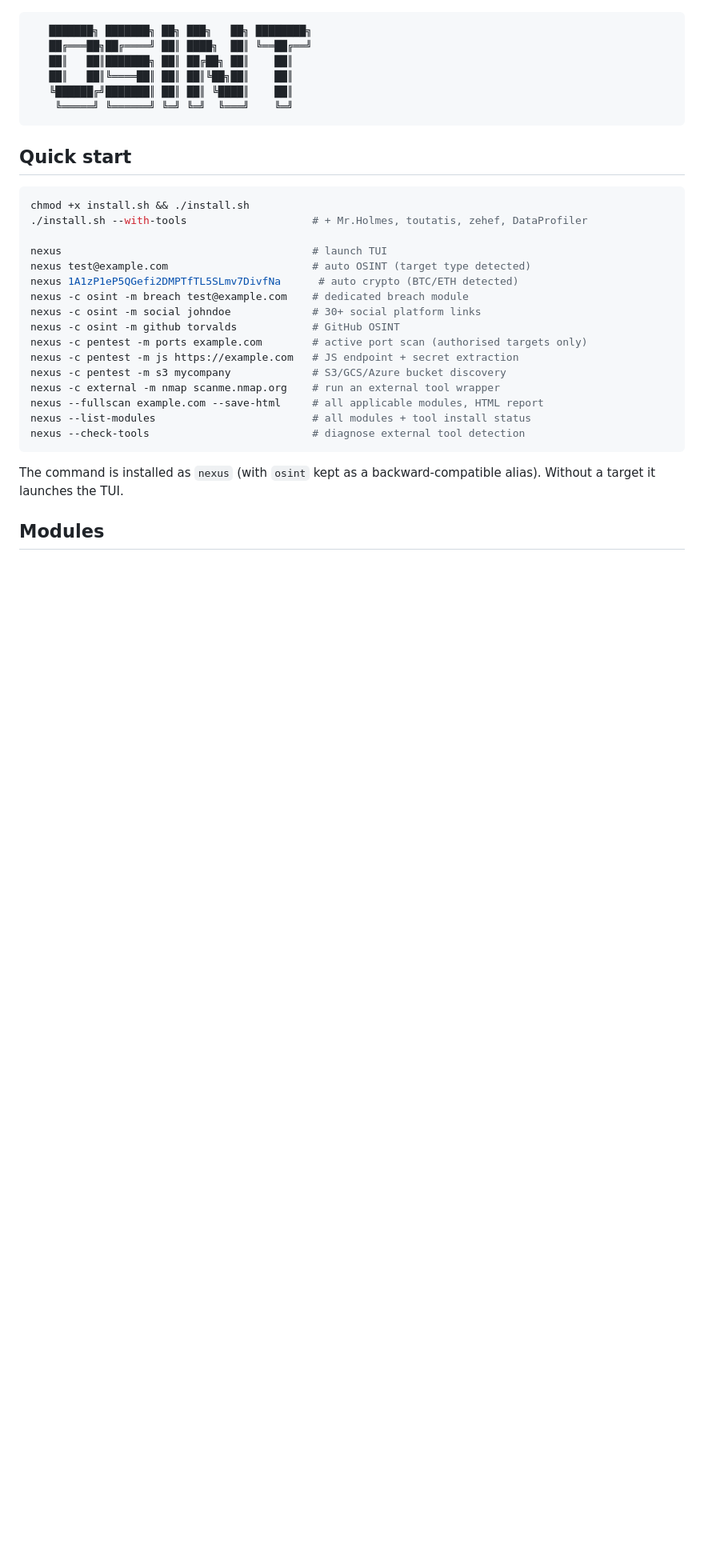
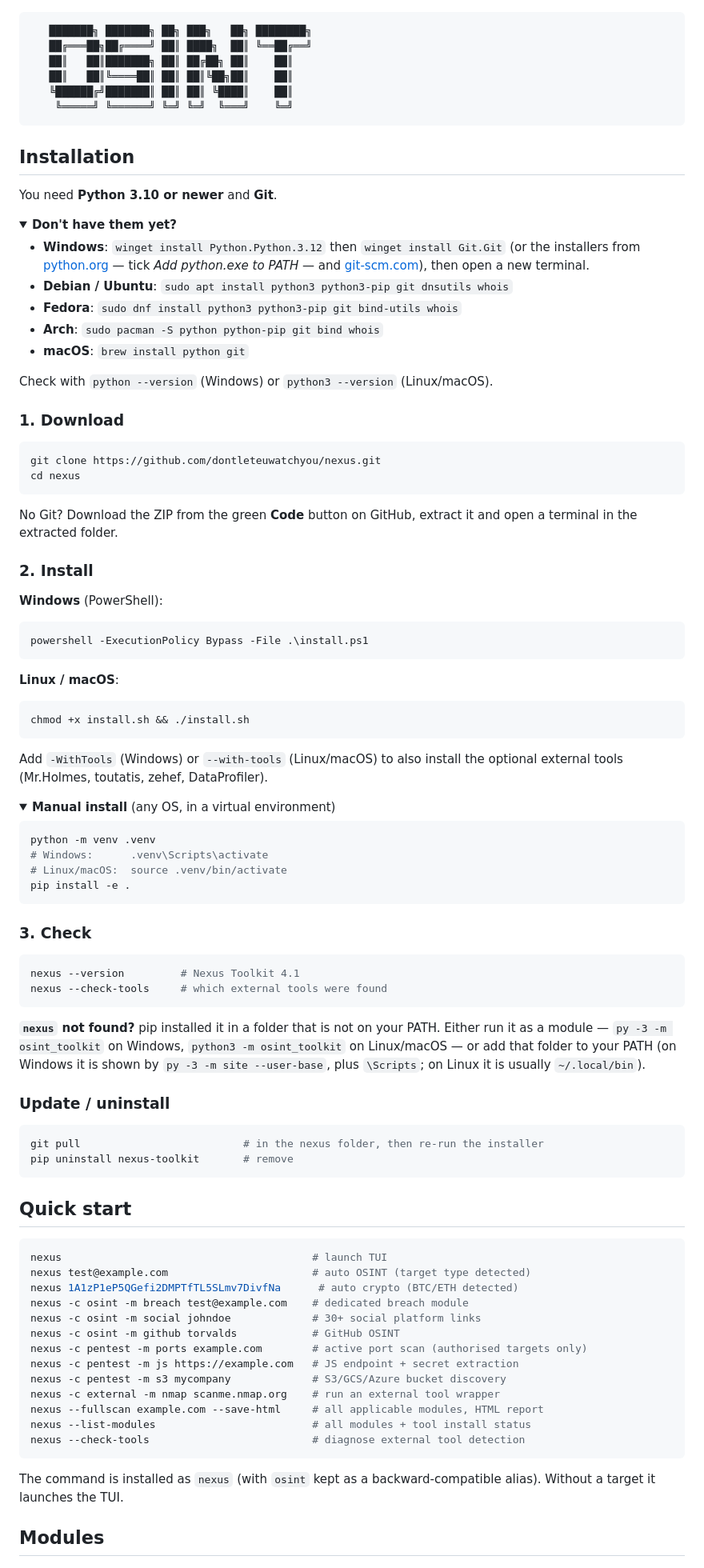
Before and after one commit to dontleteuwatchyou/nexus, a Markdown page: README.md, the part around the change. Shown at 80% size. GitHub-like rendering; folded sections open; blank space fills up the shorter version.

Commit message:
docs: section Installation (Windows, Linux, macOS, manuel, PATH)

````diff
--- a/README.md
+++ b/README.md
@@ -46,12 +46,77 @@ interface (`ScanResult`) over three tiers of tooling:
     ╚═════╝ ╚══════╝ ╚═╝ ╚═╝  ╚═══╝    ╚═╝
 ```
 
+## Installation
+
+You need **Python 3.10 or newer** and **Git**.
+
+<details>
+<summary><b>Don't have them yet?</b></summary>
+
+- **Windows**: `winget install Python.Python.3.12` then `winget install Git.Git` (or the installers from [python.org](https://www.python.org/downloads/) — tick *Add python.exe to PATH* — and [git-scm.com](https://git-scm.com/download/win)), then open a new terminal.
+- **Debian / Ubuntu**: `sudo apt install python3 python3-pip git dnsutils whois`
+- **Fedora**: `sudo dnf install python3 python3-pip git bind-utils whois`
+- **Arch**: `sudo pacman -S python python-pip git bind whois`
+- **macOS**: `brew install python git`
+
+Check with `python --version` (Windows) or `python3 --version` (Linux/macOS).
+</details>
+
+### 1. Download
+
+```bash
+git clone https://github.com/dontleteuwatchyou/nexus.git
+cd nexus
+```
+
+No Git? Download the ZIP from the green **Code** button on GitHub, extract it and open a terminal in the extracted folder.
+
+### 2. Install
+
+**Windows** (PowerShell):
+
+```powershell
+powershell -ExecutionPolicy Bypass -File .\install.ps1
+```
+
+**Linux / macOS**:
+
+```bash
+chmod +x install.sh && ./install.sh
+```
+
+Add `-WithTools` (Windows) or `--with-tools` (Linux/macOS) to also install the optional external tools (Mr.Holmes, toutatis, zehef, DataProfiler).
+
+<details>
+<summary><b>Manual install</b> (any OS, in a virtual environment)</summary>
+
+```bash
+python -m venv .venv
+# Windows:      .venv\Scripts\activate
+# Linux/macOS:  source .venv/bin/activate
+pip install -e .
+```
+</details>
+
+### 3. Check
+
+```bash
+nexus --version         # Nexus Toolkit 4.1
+nexus --check-tools     # which external tools were found
+```
+
+**`nexus` not found?** pip installed it in a folder that is not on your PATH. Either run it as a module — `py -3 -m osint_toolkit` on Windows, `python3 -m osint_toolkit` on Linux/macOS — or add that folder to your PATH (on Windows it is shown by `py -3 -m site --user-base`, plus `\Scripts`; on Linux it is usually `~/.local/bin`).
+
+### Update / uninstall
+
+```bash
+git pull                          # in the nexus folder, then re-run the installer
+pip uninstall nexus-toolkit       # remove
+```
+
 ## Quick start
 
 ```bash
-chmod +x install.sh && ./install.sh
-./install.sh --with-tools                    # + Mr.Holmes, toutatis, zehef, DataProfiler
-
 nexus                                        # launch TUI
 nexus test@example.com                       # auto OSINT (target type detected)
 nexus 1A1zP1eP5QGefi2DMPTfTL5SLmv7DivfNa      # auto crypto (BTC/ETH detected)
````
